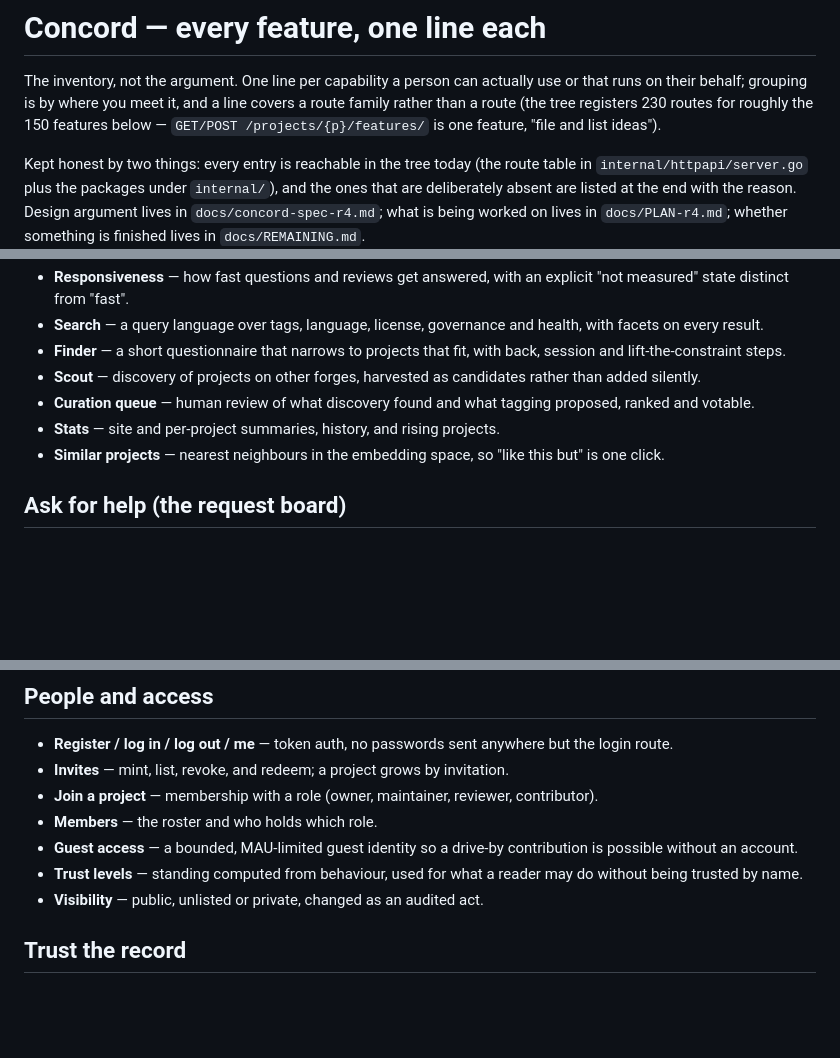
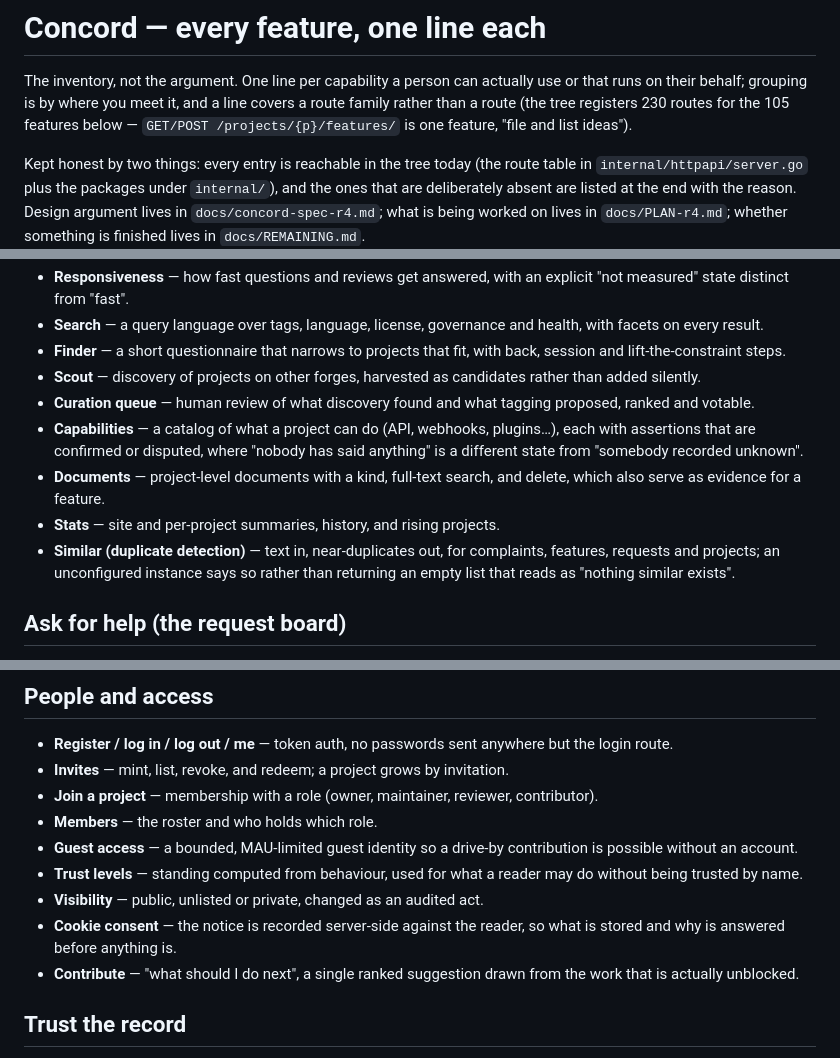
Before and after one commit to 8ullyMaguire/concord, a Markdown page: docs/FEATURES.md, 3 parts joined by grey strips. GitHub-like rendering; blank space fills up the shorter version.

Commit message:
docs: name the features I missed while checking the tree
Capabilities, Documents, the contribute page and the cookie-consent record all
have routes in server.go and were absent from the inventory. Similar was also
described wrongly: /api/v1/similar/{kind} takes text and returns near-duplicates
for complaints, features, requests and projects -- duplicate detection, not
project-to-project neighbours, and it has a distinct "not configured" state.

```diff
--- a/docs/FEATURES.md
+++ b/docs/FEATURES.md
@@ -2,8 +2,8 @@
 
 The inventory, not the argument. One line per capability a person can actually use or
 that runs on their behalf; grouping is by where you meet it, and a line covers a route
-family rather than a route (the tree registers 230 routes for roughly the 150 features
-below — `GET/POST /projects/{p}/features/` is one feature, "file and list ideas").
+family rather than a route (the tree registers 230 routes for the 105 features below —
+`GET/POST /projects/{p}/features/` is one feature, "file and list ideas").
 
 Kept honest by two things: every entry is reachable in the tree today (the route table
 in `internal/httpapi/server.go` plus the packages under `internal/`), and the ones that
@@ -101,8 +101,10 @@ something is finished lives in `docs/REMAINING.md`.
 - **Finder** — a short questionnaire that narrows to projects that fit, with back, session and lift-the-constraint steps.
 - **Scout** — discovery of projects on other forges, harvested as candidates rather than added silently.
 - **Curation queue** — human review of what discovery found and what tagging proposed, ranked and votable.
+- **Capabilities** — a catalog of what a project can do (API, webhooks, plugins…), each with assertions that are confirmed or disputed, where "nobody has said anything" is a different state from "somebody recorded unknown".
+- **Documents** — project-level documents with a kind, full-text search, and delete, which also serve as evidence for a feature.
 - **Stats** — site and per-project summaries, history, and rising projects.
-- **Similar projects** — nearest neighbours in the embedding space, so "like this but" is one click.
+- **Similar (duplicate detection)** — text in, near-duplicates out, for complaints, features, requests and projects; an unconfigured instance says so rather than returning an empty list that reads as "nothing similar exists".
 
 ## Ask for help (the request board)
 
@@ -125,6 +127,8 @@ something is finished lives in `docs/REMAINING.md`.
 - **Guest access** — a bounded, MAU-limited guest identity so a drive-by contribution is possible without an account.
 - **Trust levels** — standing computed from behaviour, used for what a reader may do without being trusted by name.
 - **Visibility** — public, unlisted or private, changed as an audited act.
+- **Cookie consent** — the notice is recorded server-side against the reader, so what is stored and why is answered before anything is.
+- **Contribute** — "what should I do next", a single ranked suggestion drawn from the work that is actually unblocked.
 
 ## Trust the record
 
```
